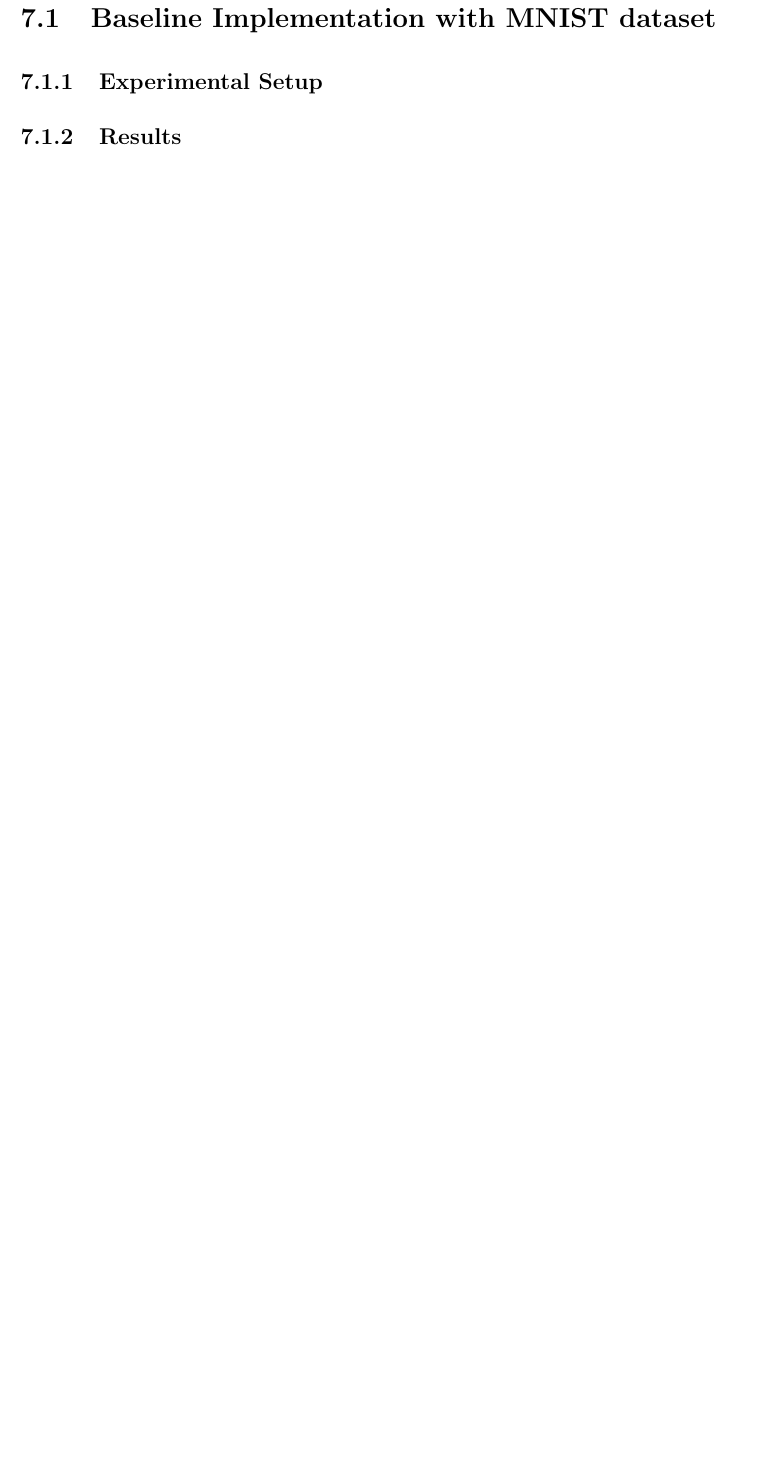
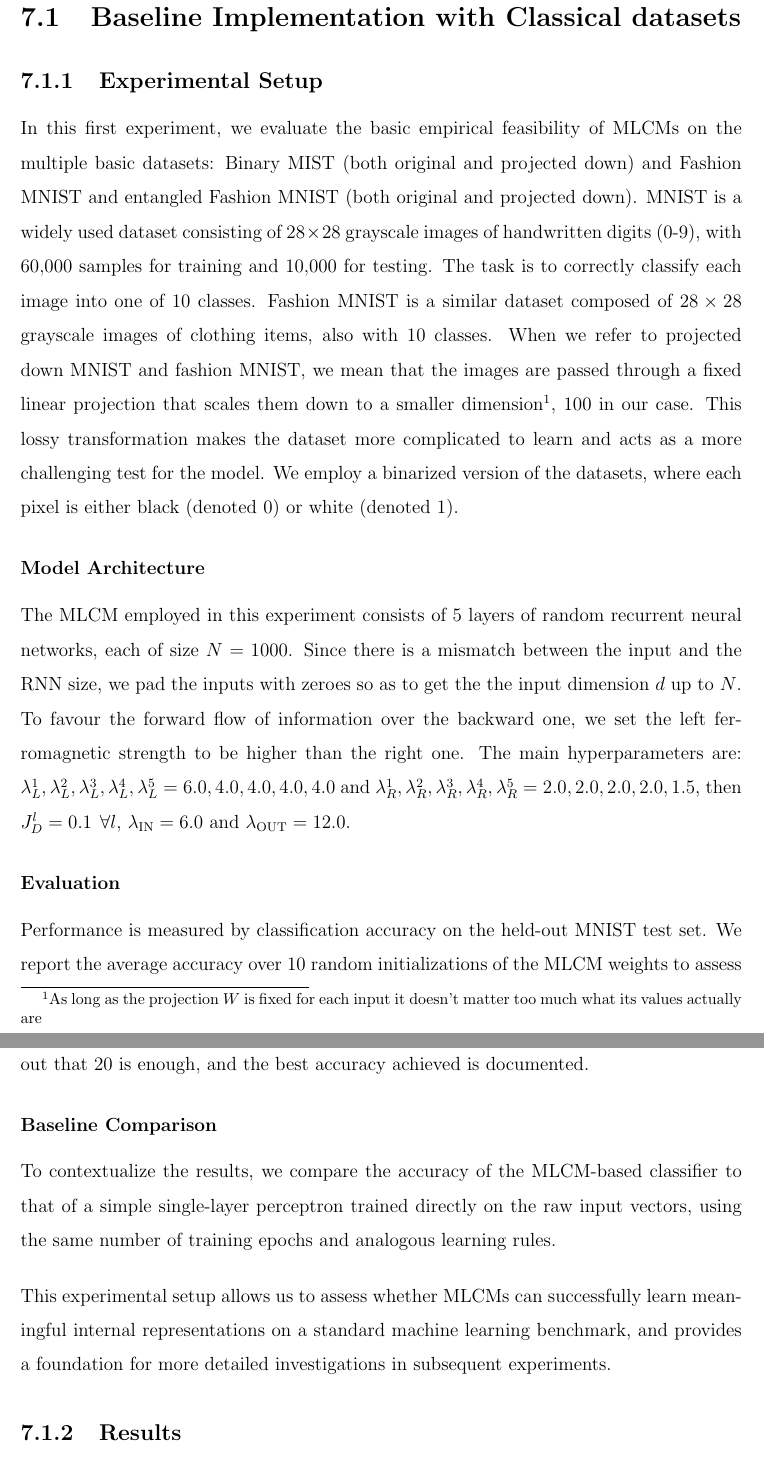
Before and after one commit to LorenzoCalda/Thesis, a LaTeX thesis (draft.tex): part of page 41 of 48 before the commit and two parts of pages 41 and 42 of 50 after it, the two joined at a grey line, cut so that both start at the same text, the shorter picture padded with empty space. Compiled offline with pdfLaTeX.

Commit message:
Added results for first experiment

```diff
--- a/draft.tex
+++ b/draft.tex
@@ -16,6 +16,8 @@
 \usepackage{tikz}
 \usepackage{algorithm}
 \usepackage{algpseudocode}
+\usepackage{subcaption}
+\usepackage{graphicx}
 \usepackage{caption}
 
 \usetikzlibrary{backgrounds, shapes.geometric, positioning, fit, arrows.meta}
@@ -1142,8 +1149,51 @@ Through these exploratory studies, we aim to provide an initial foundation for
 understanding the empirical properties of MLCMs and to identify promising directions
 for future research and architectural refinement.
 
-\section{Baseline Implementation with MNIST dataset}
+\section{Baseline Implementation with Classical datasets}
 
 \subsection{Experimental Setup}
+In this first experiment, we evaluate the basic empirical feasibility of MLCMs on
+the multiple basic datasets: Binary MIST (both original and projected down) and
+Fashion MNIST and entangled Fashion MNIST (both original and projected down).
+MNIST is a widely used dataset consisting of $28 \times 28$ grayscale images of
+handwritten digits ($0$-$9$), with $60,\!000$ samples for training and $10,\!000$
+for testing. The task is to correctly classify each image into
+one of $10$ classes. Fashion MNIST is a similar dataset composed of $28 \times 28$
+grayscale images of clothing items, also with $10$ classes. When we refer to
+projected down MNIST and fashion MNIST, we mean that the images are passed through
+a fixed linear projection that scales them down to a smaller dimension\footnote{As
+long as the projection $W$ is fixed for each input it doesn't matter too much what
+its values actually are}, 100 in our
+case. This lossy transformation makes the dataset more complicated to learn and
+acts as a more challenging test for the model.
+We employ a binarized version of the datasets, where each pixel is either black
+(denoted 0) or white (denoted 1).
+%
+\subsubsection*{Model Architecture}
+The MLCM employed in this experiment consists of $5$ layers of random recurrent
+neural networks, each of size $N=1000$. Since there is a mismatch between the
+input and the RNN size, we pad the inputs with zeroes so as to get the
+the input dimension $d$ up to $N$. \\
+To favour the forward flow of information over the backward one, we set the left
+ferromagnetic strength to be higher than the right one. The main
+hyperparameters are: $\lambda^1_L, \lambda^2_L, \lambda^3_L, \lambda^4_L,
+\lambda^5_L = 6.0, 4.0, 4.0, 4.0, 4.0$ and $\lambda^1_R, \lambda^2_R, \lambda^3_R,
+\lambda^4_R, \lambda^5_R = 2.0, 2.0, 2.0, 2.0, 1.5$, then $J_D^l = 0.1 \hspace{5pt}
+\forall l$, $\lambda_{\mathrm{IN}} = 6.0$ and $\lambda_{\mathrm{OUT}} = 12.0$.
+%
+\subsubsection*{Evaluation}
+Performance is measured by classification accuracy on the held-out MNIST test set.
+We report the average accuracy over 10 random initializations of the MLCM weights to
+assess robustness. Training and evaluation are conducted for a fixed number of
+epochs, it turns out that 20 is enough, and the best accuracy achieved is documented.
+%
+\subsubsection*{Baseline Comparison}
+To contextualize the results, we compare the accuracy of the MLCM-based classifier
+to that of a simple single-layer perceptron trained directly on the raw input vectors,
+using the same number of training epochs and analogous learning rules.
+\vspace{0.5em}
 
+This experimental setup allows us to assess whether MLCMs can successfully learn
+meaningful internal representations on a standard machine learning benchmark, and
+provides a foundation for more detailed investigations in subsequent experiments.
 \subsection{Results}
```
Also changed, not shown: reference.bib (+1 -1 lines), draft.pdf, pictures/10000_N_avg_it.jpg (renamed from 10000_N_avg_it.jpg), pictures/1000_N_avg_it.jpg (renamed from 1000_N_avg_it.jpg), pictures/100_N_avg_it.jpg (renamed from 100_N_avg_it.jpg), pictures/Average_conv_time.jpg (renamed from Average_conv_time.jpg), pictures/Critical_JD_vs_Neurons.jpg (renamed from Critical_JD_vs_Neurons.jpg), pictures/RC_picture.png (renamed from RC_picture.png), pictures/fashion_mnist_exp1.png (added), pictures/mnist_exp1.png (added), pictures/projected_fashion_mnist_exp1.png (added), pictures/projected_mnist_exp1.png (added), draft.tex (112 more changed lines), 5 other files.
